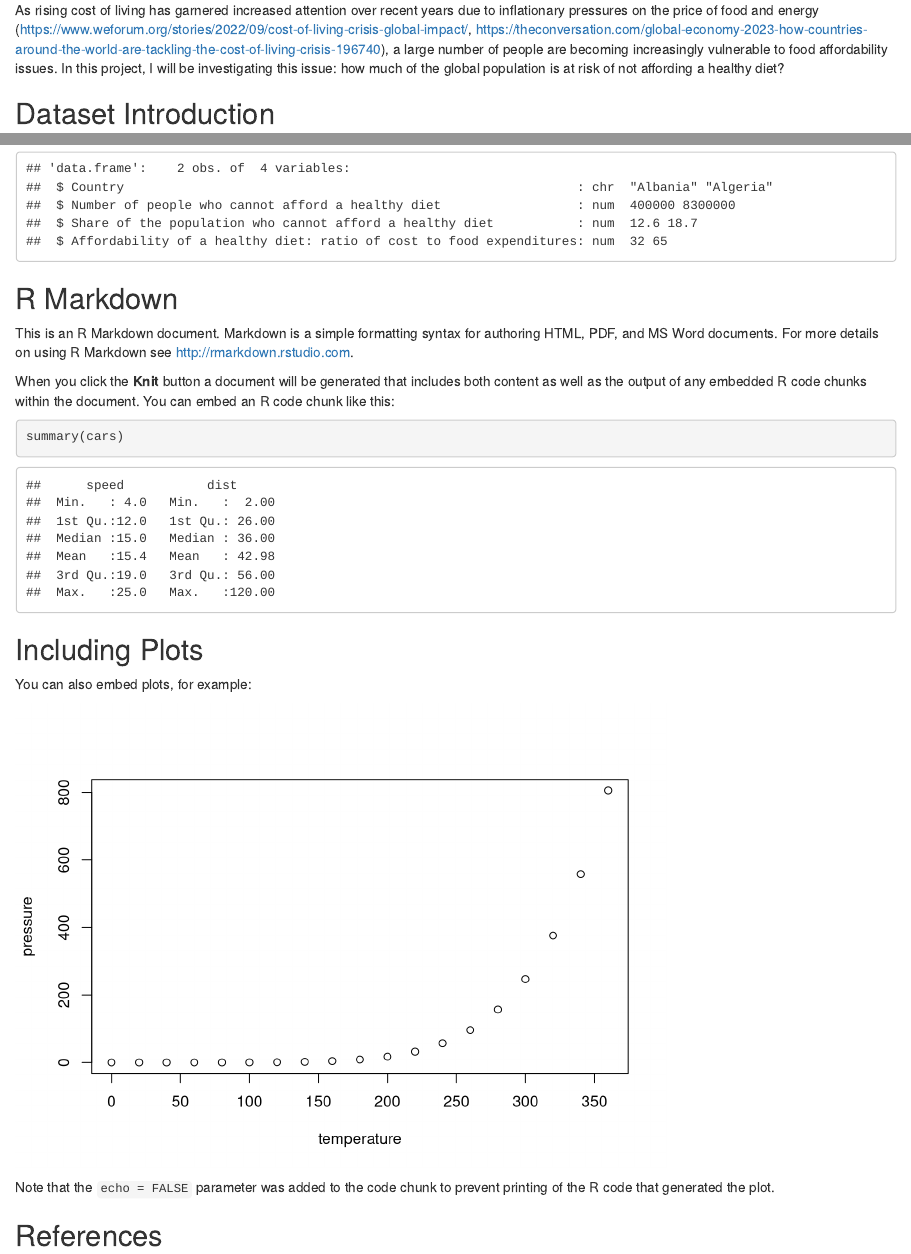
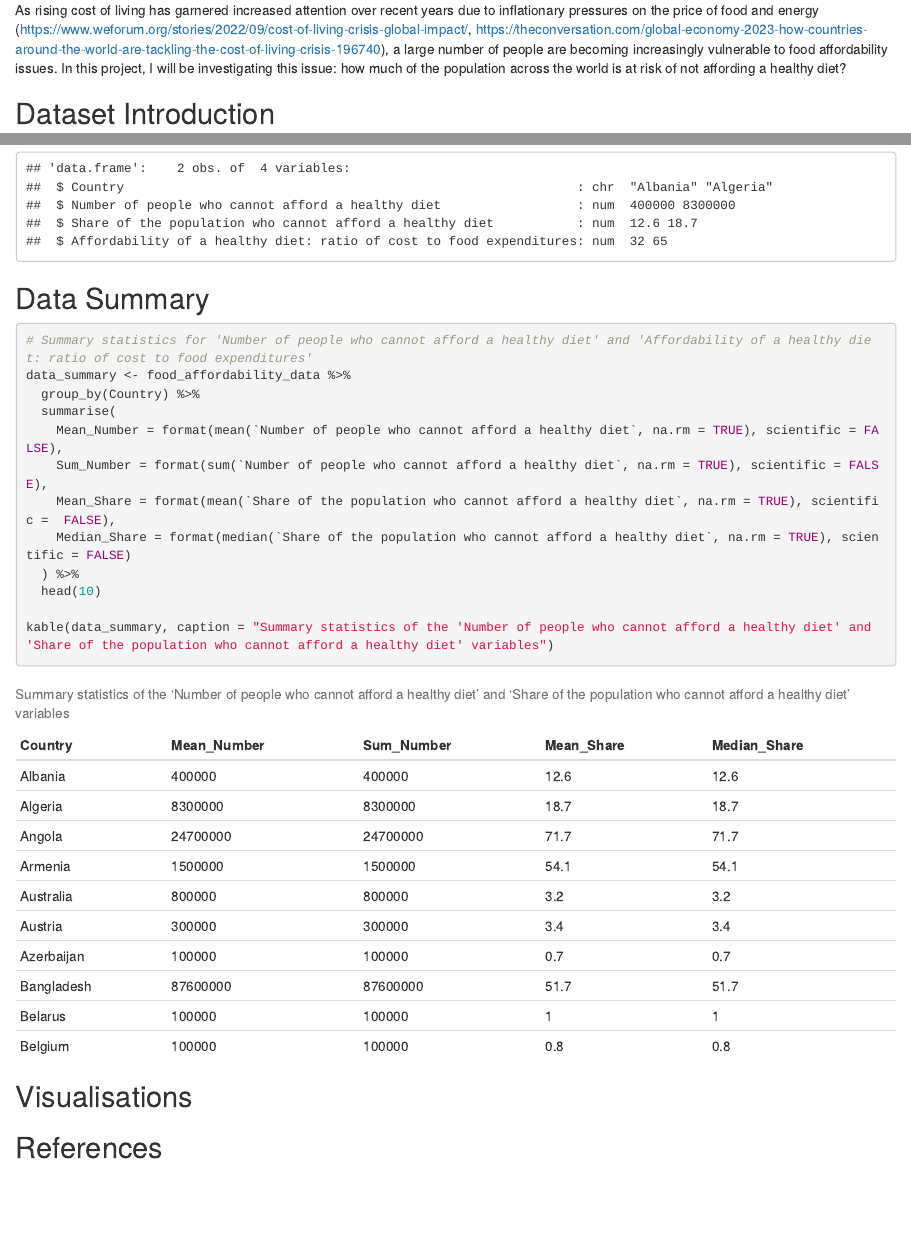
Before and after one commit to GunHoJang/Assessment1, an R Markdown document (Assessment 1_Project Proposal_Gun Ho Jang.Rmd): the page in a window 1100 px wide, from 180 px down, and a second part further down, joined at a grey line. Rendered offline with R 4.5, knitr and Pandoc, with nearby package versions; some code elsewhere in the file could not run offline.

Commit message:
Drafting data summary section to focus on grouping based on Country variable

````diff
--- a/Assessment 1_Project Proposal_Gun Ho Jang.Rmd
+++ b/Assessment 1_Project Proposal_Gun Ho Jang.Rmd
@@ -18,7 +18,7 @@ library(knitr)
 
 ## Research Question
 
-As rising cost of living has garnered increased attention over recent years due to inflationary pressures on the price of food and energy (<https://www.weforum.org/stories/2022/09/cost-of-living-crisis-global-impact/>, <https://theconversation.com/global-economy-2023-how-countries-around-the-world-are-tackling-the-cost-of-living-crisis-196740>), a large number of people are becoming increasingly vulnerable to food affordability issues. In this project, I will be investigating this issue: how much of the global population is at risk of not affording a healthy diet?
+As rising cost of living has garnered increased attention over recent years due to inflationary pressures on the price of food and energy (<https://www.weforum.org/stories/2022/09/cost-of-living-crisis-global-impact/>, <https://theconversation.com/global-economy-2023-how-countries-around-the-world-are-tackling-the-cost-of-living-crisis-196740>), a large number of people are becoming increasingly vulnerable to food affordability issues. In this project, I will be investigating this issue: how much of the population across the world is at risk of not affording a healthy diet?
 
 ## Dataset Introduction
 
@@ -139,24 +139,23 @@ As observed below, the first two rows of the data set can be displayed with `str
 str(food_affordability_data[1:2,])
 ```
 
-## R Markdown
+## Data Summary
 
-This is an R Markdown document. Markdown is a simple formatting syntax for authoring HTML, PDF, and MS Word documents. For more details on using R Markdown see <http://rmarkdown.rstudio.com>.
+```{r data summary}
+# Summary statistics for 'Number of people who cannot afford a healthy diet' and 'Affordability of a healthy diet: ratio of cost to food expenditures'
+data_summary <- food_affordability_data %>%
+  group_by(Country) %>%
+  summarise(
+    Mean_Number = format(mean(`Number of people who cannot afford a healthy diet`, na.rm = TRUE), scientific = FALSE),
+    Sum_Number = format(sum(`Number of people who cannot afford a healthy diet`, na.rm = TRUE), scientific = FALSE),
+    Mean_Share = format(mean(`Share of the population who cannot afford a healthy diet`, na.rm = TRUE), scientific =  FALSE),
+    Median_Share = format(median(`Share of the population who cannot afford a healthy diet`, na.rm = TRUE), scientific = FALSE)
+  ) %>%
+  head(10)
 
-When you click the **Knit** button a document will be generated that includes both content as well as the output of any embedded R code chunks within the document. You can embed an R code chunk like this:
-
-```{r cars}
-summary(cars)
+kable(data_summary, caption = "Summary statistics of the 'Number of people who cannot afford a healthy diet' and 'Share of the population who cannot afford a healthy diet' variables")
 ```
 
-## Including Plots
-
-You can also embed plots, for example:
-
-```{r pressure, echo=FALSE}
-plot(pressure)
-```
-
-Note that the `echo = FALSE` parameter was added to the code chunk to prevent printing of the R code that generated the plot.
+## Visualisations
 
 ## References
````
